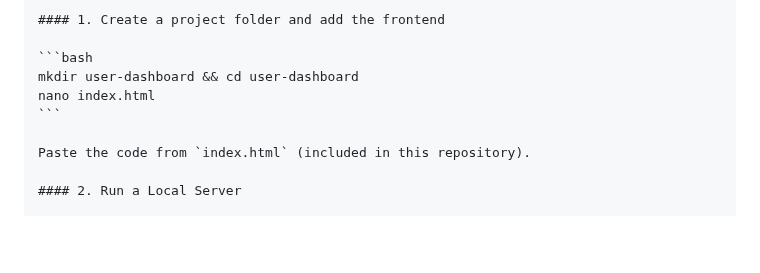
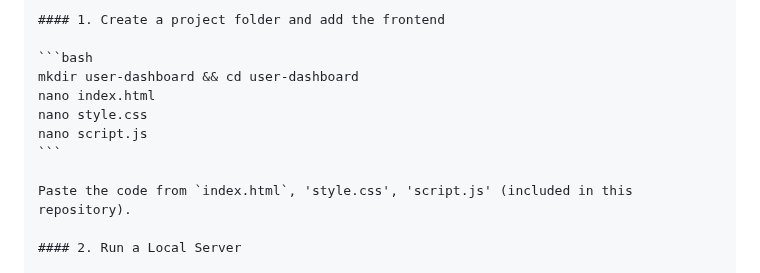
Before and after one commit to shaunmaselela25/Mock-API-Frontend-dashboard, a Markdown page: README.md, the part around the change. Rendered like a GitHub page; blank space fills up the shorter version.

````diff
--- a/README.md
+++ b/README.md
@@ -99,9 +99,11 @@ mockoon-cli start --data ./your-mockoon-environment.json --port 4000
 ```bash
 mkdir user-dashboard && cd user-dashboard
 nano index.html
+nano style.css
+nano script.js
 ```
 
-Paste the code from `index.html` (included in this repository).
+Paste the code from `index.html`, 'style.css', 'script.js' (included in this repository).
 
 #### 2. Run a Local Server
 
````
